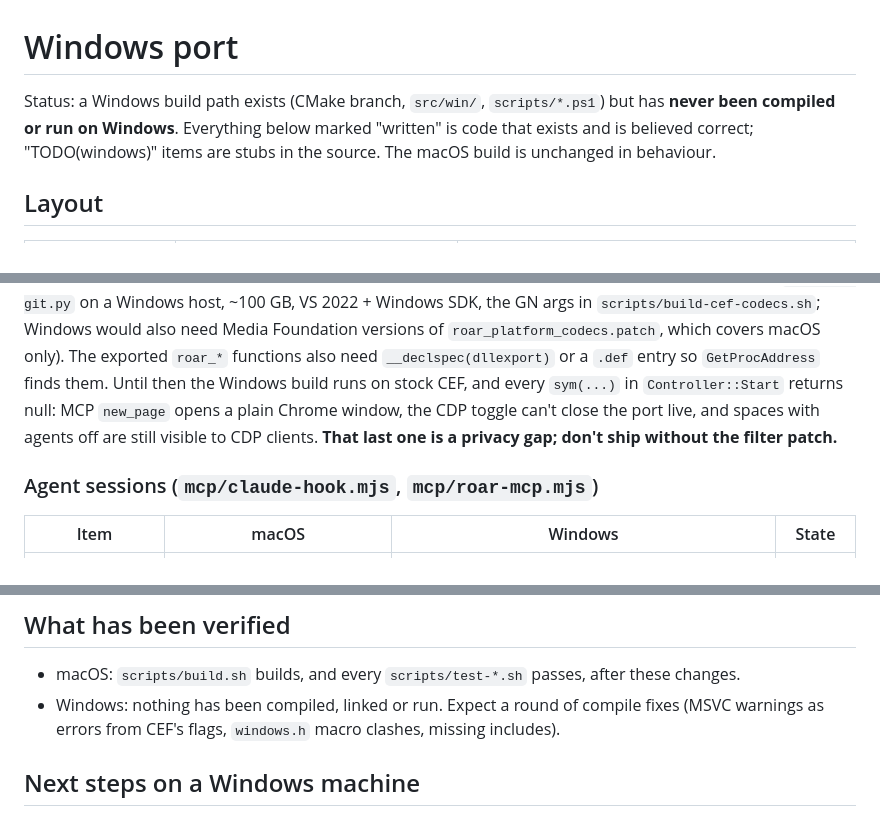
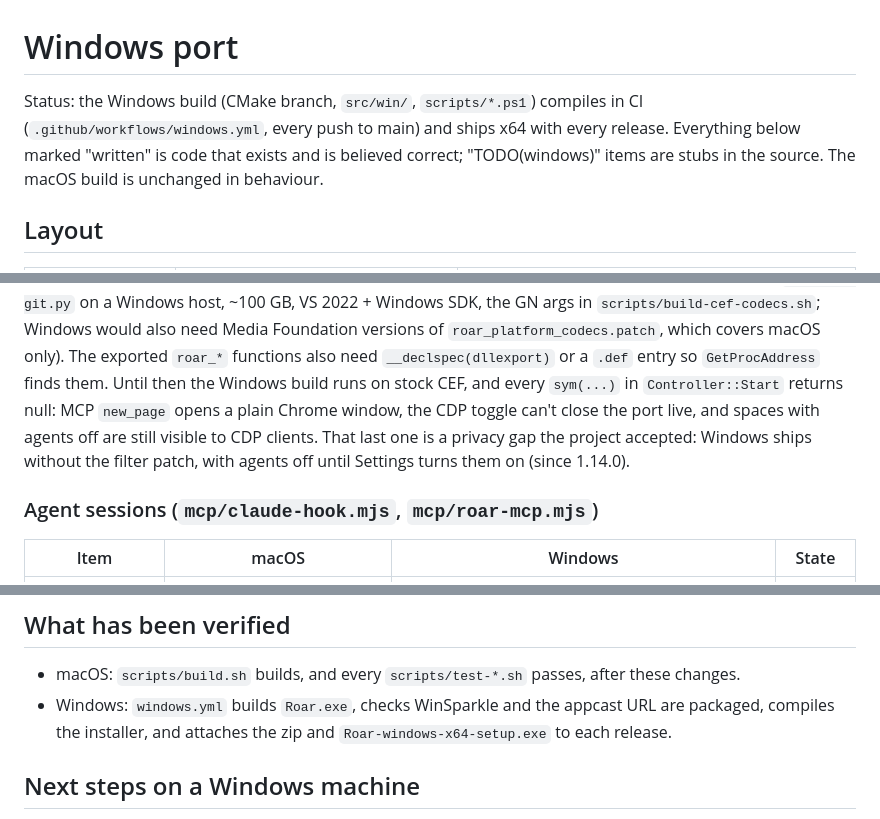
Before and after one commit to roarbrowser/roar, a Markdown page: docs/windows-port.md, 3 parts joined by grey strips. Drawn GitHub-style.

```diff
--- a/docs/windows-port.md
+++ b/docs/windows-port.md
@@ -1,7 +1,7 @@
 # Windows port
 
-Status: a Windows build path exists (CMake branch, `src/win/`, `scripts/*.ps1`) but has
-**never been compiled or run on Windows**. Everything below marked "written" is code that
+Status: the Windows build (CMake branch, `src/win/`, `scripts/*.ps1`) compiles in CI
+(`.github/workflows/windows.yml`, every push to main) and ships x64 with every release. Everything below marked "written" is code that
 exists and is believed correct; "TODO(windows)" items are stubs in the source. The macOS
 build is unchanged in behaviour.
 
@@ -109,8 +109,8 @@ Media Foundation versions of `roar_platform_codecs.patch`, which covers macOS on
 or a `.def` entry so `GetProcAddress` finds them. Until then the Windows build runs on stock
 CEF, and every `sym(...)` in `Controller::Start` returns null: MCP `new_page` opens a plain
 Chrome window, the CDP toggle can't close the port live, and spaces with agents off are
-still visible to CDP clients. **That last one is a privacy gap; don't ship without the
-filter patch.**
+still visible to CDP clients. That last one is a privacy gap the project accepted: Windows
+ships without the filter patch, with agents off until Settings turns them on (since 1.14.0).
 
 ### Agent sessions (`mcp/claude-hook.mjs`, `mcp/roar-mcp.mjs`)
 
@@ -128,8 +128,8 @@ filter patch.**
 ## What has been verified
 
 - macOS: `scripts/build.sh` builds, and every `scripts/test-*.sh` passes, after these changes.
-- Windows: nothing has been compiled, linked or run. Expect a round of compile fixes
-  (MSVC warnings as errors from CEF's flags, `windows.h` macro clashes, missing includes).
+- Windows: `windows.yml` builds `Roar.exe`, checks WinSparkle and the appcast URL are packaged,
+  compiles the installer, and attaches the zip and `Roar-windows-x64-setup.exe` to each release.
 
 ## Next steps on a Windows machine
 
```
Also changed, not shown: other parts of docs/windows-port.md (+4 -4 lines), README.md (+5 -6 lines).
